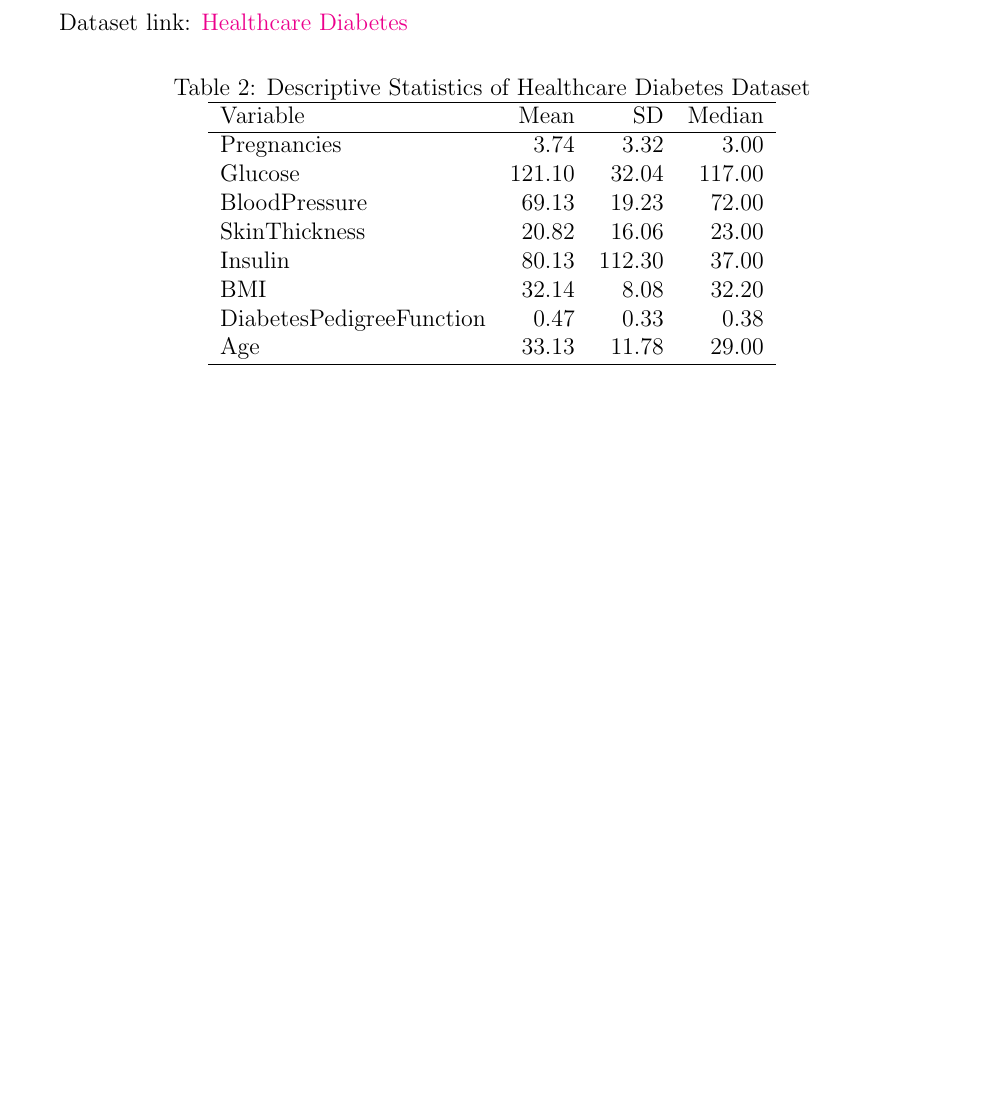
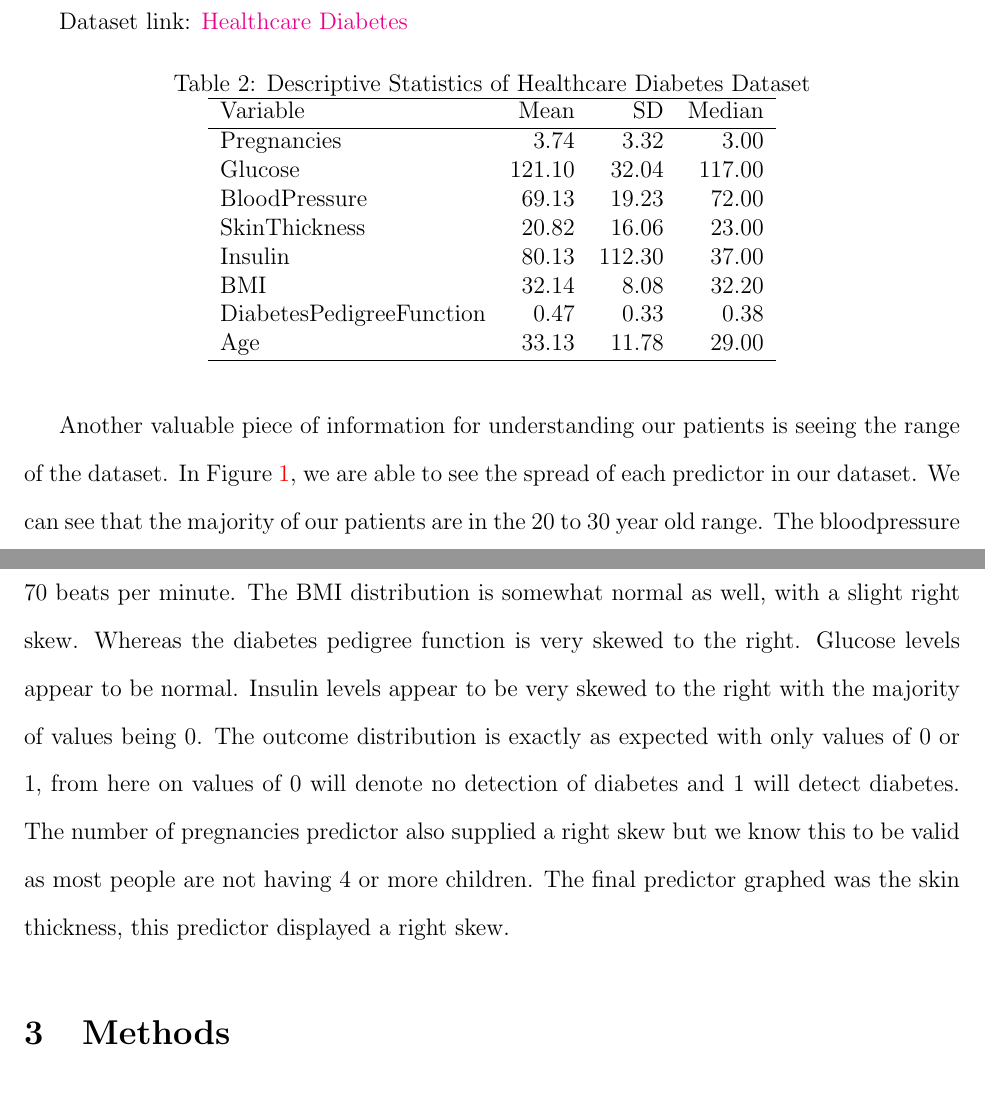
Before and after one commit to statds/course-paper-or-presentation-ashleymerritt, a LaTeX paper (manuscript/manuscript.tex): part of page 3 of 8 before the commit and two parts of pages 3 and 4 of 8 after it, the two joined at a grey line, cut so that both start at the same text, the shorter picture padded with empty space. Compiled offline with pdfLaTeX.

Commit message:
Data section updates

```diff
--- a/manuscript/manuscript.tex
+++ b/manuscript/manuscript.tex
@@ -112,6 +112,14 @@ Dataset link: \href{https://www.kaggle.com/datasets/nanditapore/healthcare-diabe
        \hline
     \end{tabular}
     \end{table}
+  Another valuable piece of information for understanding our patients is seeing the range of the dataset. In Figure~\ref{fig:histogram}, we
+  are able to see the spread of each predictor in our dataset. We can see that the majority of our patients are in the 20 to 30 year old range.
+  The bloodpressure predictor provides us with a somewhat normal distribution with the average being around 70 beats per minute. The BMI
+  distribution is somewhat normal as well, with a slight right skew. Whereas the diabetes pedigree function is very skewed to the right. Glucose
+  levels appear to be normal. Insulin levels appear to be very skewed to the right with the majority of values being 0. The outcome distribution
+  is exactly as expected with only values of 0 or 1, from here on values of 0 will denote no detection of diabetes and 1 will detect diabetes. The
+  number of pregnancies predictor also supplied a right skew but we know this to be valid as most people are not having 4 or more children. The
+  final predictor graphed was the skin thickness, this predictor displayed a right skew.
 
   \begin{figure}[tbp]
     \centering
```
